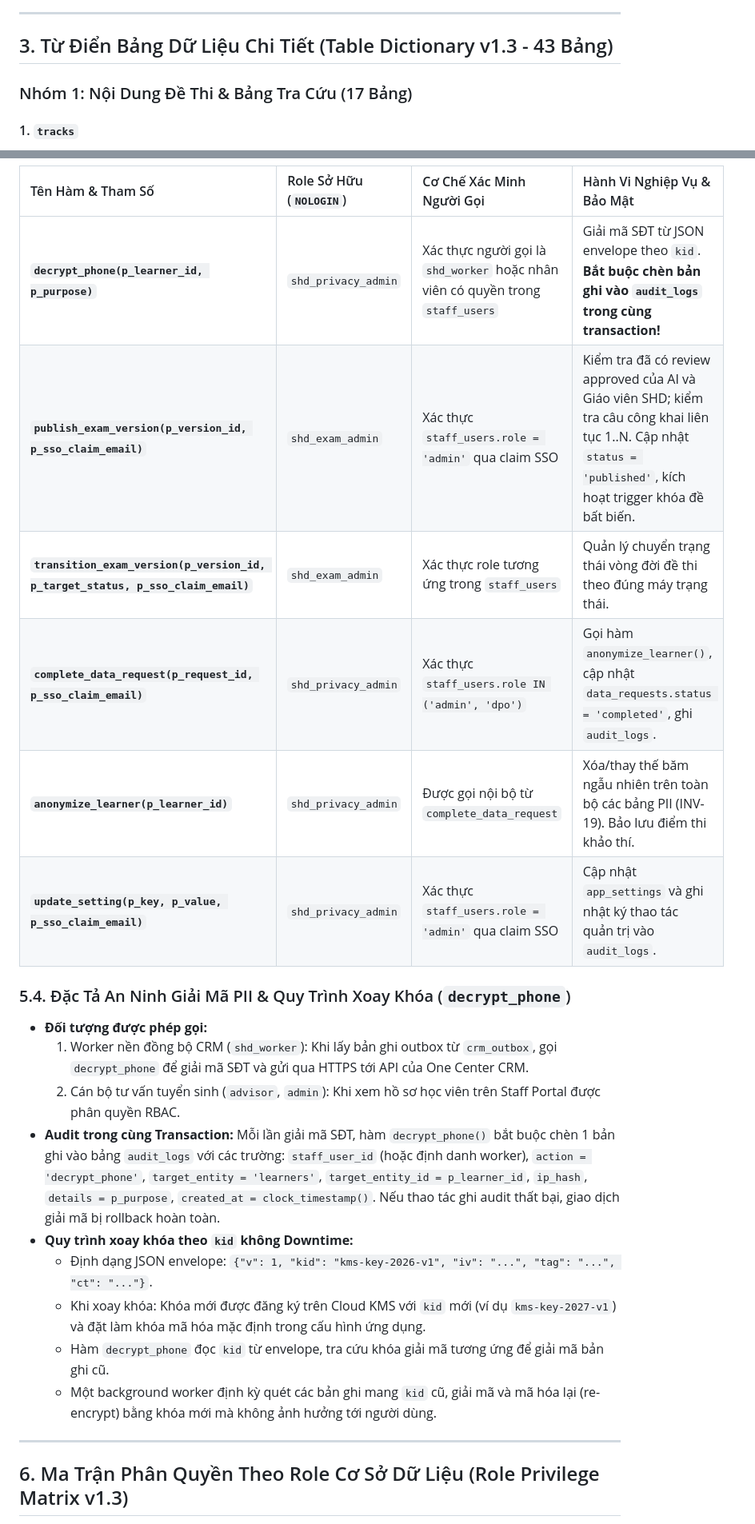
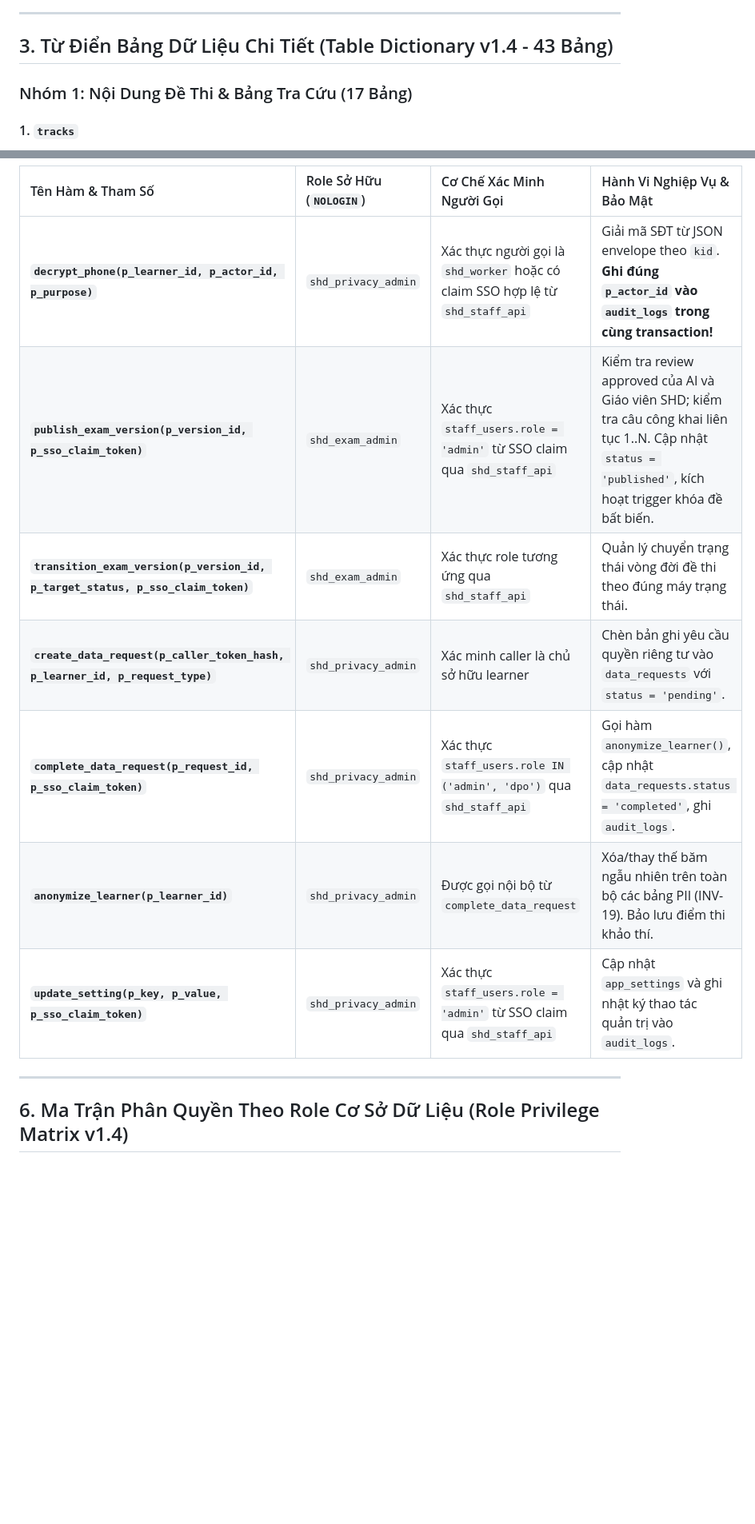
Before and after one commit to hoangthanhpro97/shd-tuhoctiengduc, a Markdown page: docs/architecture/02-data-model.md, 2 parts joined by grey strips. Shown at 80% size. Drawn GitHub-style; blank space fills up the shorter version.

```diff
--- a/docs/architecture/02-data-model.md
+++ b/docs/architecture/02-data-model.md
@@ -466,7 +466,7 @@ classDiagram
 
 ---
 
-## 3. Từ Điển Bảng Dữ Liệu Chi Tiết (Table Dictionary v1.3 - 43 Bảng)
+## 3. Từ Điển Bảng Dữ Liệu Chi Tiết (Table Dictionary v1.4 - 43 Bảng)
 
 ### Nhóm 1: Nội Dung Đề Thi & Bảng Tra Cứu (17 Bảng)
 
@@ -964,27 +971,15 @@ Toàn bộ các thao tác ghi dữ liệu nhạy cảm hoặc chuyển trạng t
 
 | Tên Hàm & Tham Số | Role Sở Hữu (`NOLOGIN`) | Cơ Chế Xác Minh Người Gọi | Hành Vi Nghiệp Vụ & Bảo Mật |
 | :--- | :--- | :--- | :--- |
-| **`decrypt_phone(p_learner_id, p_purpose)`** | `shd_privacy_admin` | Xác thực người gọi là `shd_worker` hoặc nhân viên có quyền trong `staff_users` | Giải mã SĐT từ JSON envelope theo `kid`. **Bắt buộc chèn bản ghi vào `audit_logs` trong cùng transaction!** |
-| **`publish_exam_version(p_version_id, p_sso_claim_email)`** | `shd_exam_admin` | Xác thực `staff_users.role = 'admin'` qua claim SSO | Kiểm tra đã có review approved của AI và Giáo viên SHD; kiểm tra câu công khai liên tục 1..N. Cập nhật `status = 'published'`, kích hoạt trigger khóa đề bất biến. |
-| **`transition_exam_version(p_version_id, p_target_status, p_sso_claim_email)`** | `shd_exam_admin` | Xác thực role tương ứng trong `staff_users` | Quản lý chuyển trạng thái vòng đời đề thi theo đúng máy trạng thái. |
-| **`complete_data_request(p_request_id, p_sso_claim_email)`** | `shd_privacy_admin` | Xác thực `staff_users.role IN ('admin', 'dpo')` | Gọi hàm `anonymize_learner()`, cập nhật `data_requests.status = 'completed'`, ghi `audit_logs`. |
+| **`decrypt_phone(p_learner_id, p_actor_id, p_purpose)`** | `shd_privacy_admin` | Xác thực người gọi là `shd_worker` hoặc có claim SSO hợp lệ từ `shd_staff_api` | Giải mã SĐT từ JSON envelope theo `kid`. **Ghi đúng `p_actor_id` vào `audit_logs` trong cùng transaction!** |
+| **`publish_exam_version(p_version_id, p_sso_claim_token)`** | `shd_exam_admin` | Xác thực `staff_users.role = 'admin'` từ SSO claim qua `shd_staff_api` | Kiểm tra review approved của AI và Giáo viên SHD; kiểm tra câu công khai liên tục 1..N. Cập nhật `status = 'published'`, kích hoạt trigger khóa đề bất biến. |
+| **`transition_exam_version(p_version_id, p_target_status, p_sso_claim_token)`** | `shd_exam_admin` | Xác thực role tương ứng qua `shd_staff_api` | Quản lý chuyển trạng thái vòng đời đề thi theo đúng máy trạng thái. |
+| **`create_data_request(p_caller_token_hash, p_learner_id, p_request_type)`** | `shd_privacy_admin` | Xác minh caller là chủ sở hữu learner | Chèn bản ghi yêu cầu quyền riêng tư vào `data_requests` với `status = 'pending'`. |
+| **`complete_data_request(p_request_id, p_sso_claim_token)`** | `shd_privacy_admin` | Xác thực `staff_users.role IN ('admin', 'dpo')` qua `shd_staff_api` | Gọi hàm `anonymize_learner()`, cập nhật `data_requests.status = 'completed'`, ghi `audit_logs`. |
 | **`anonymize_learner(p_learner_id)`** | `shd_privacy_admin` | Được gọi nội bộ từ `complete_data_request` | Xóa/thay thế băm ngẫu nhiên trên toàn bộ các bảng PII (INV-19). Bảo lưu điểm thi khảo thí. |
-| **`update_setting(p_key, p_value, p_sso_claim_email)`** | `shd_privacy_admin` | Xác thực `staff_users.role = 'admin'` qua claim SSO | Cập nhật `app_settings` và ghi nhật ký thao tác quản trị vào `audit_logs`. |
-
-### 5.4. Đặc Tả An Ninh Giải Mã PII & Quy Trình Xoay Khóa (`decrypt_phone`)
-
-- **Đối tượng được phép gọi:**
-  1. Worker nền đồng bộ CRM (`shd_worker`): Khi lấy bản ghi outbox từ `crm_outbox`, gọi `decrypt_phone` để giải mã SĐT và gửi qua HTTPS tới API của One Center CRM.
-  2. Cán bộ tư vấn tuyển sinh (`advisor`, `admin`): Khi xem hồ sơ học viên trên Staff Portal được phân quyền RBAC.
-- **Audit trong cùng Transaction:**
-  Mỗi lần giải mã SĐT, hàm `decrypt_phone()` bắt buộc chèn 1 bản ghi vào bảng `audit_logs` với các trường: `staff_user_id` (hoặc định danh worker), `action = 'decrypt_phone'`, `target_entity = 'learners'`, `target_entity_id = p_learner_id`, `ip_hash`, `details = p_purpose`, `created_at = clock_timestamp()`. Nếu thao tác ghi audit thất bại, giao dịch giải mã bị rollback hoàn toàn.
-- **Quy trình xoay khóa theo `kid` không Downtime:**
-  - Định dạng JSON envelope: `{"v": 1, "kid": "kms-key-2026-v1", "iv": "...", "tag": "...", "ct": "..."}`.
-  - Khi xoay khóa: Khóa mới được đăng ký trên Cloud KMS với `kid` mới (ví dụ `kms-key-2027-v1`) và đặt làm khóa mã hóa mặc định trong cấu hình ứng dụng.
-  - Hàm `decrypt_phone` đọc `kid` từ envelope, tra cứu khóa giải mã tương ứng để giải mã bản ghi cũ.
-  - Một background worker định kỳ quét các bản ghi mang `kid` cũ, giải mã và mã hóa lại (re-encrypt) bằng khóa mới mà không ảnh hưởng tới người dùng.
+| **`update_setting(p_key, p_value, p_sso_claim_token)`** | `shd_privacy_admin` | Xác thực `staff_users.role = 'admin'` từ SSO claim qua `shd_staff_api` | Cập nhật `app_settings` và ghi nhật ký thao tác quản trị vào `audit_logs`. |
 
 ---
 
-## 6. Ma Trận Phân Quyền Theo Role Cơ Sở Dữ Liệu (Role Privilege Matrix v1.3)
+## 6. Ma Trận Phân Quyền Theo Role Cơ Sở Dữ Liệu (Role Privilege Matrix v1.4)
 
```
Also changed, not shown: other parts of docs/architecture/02-data-model.md (+143 -107 lines).
